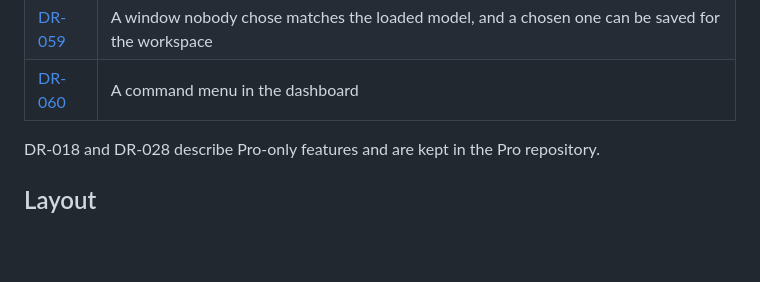
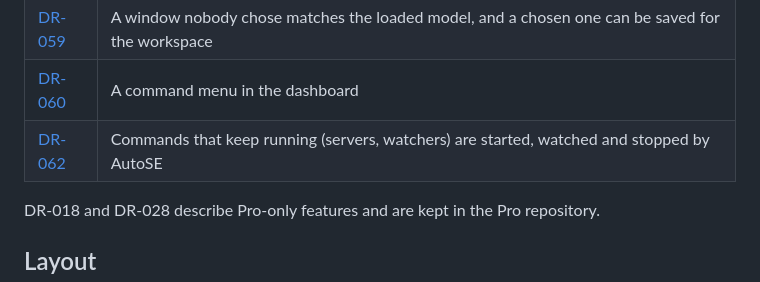
Before and after one commit to AutoSE-Labs/autose, a Markdown page: README.md, the part around the change. Rendered like a GitHub page; blank space fills up the shorter version.

```diff
--- a/README.md
+++ b/README.md
@@ -128,6 +128,7 @@ Every notable decision behind this project — architecture, product scope, non-
 | [DR-058](docs/DecisionRecords/DR-058-a-session-keeps-its-provider-and-follows-its-key.md) | A reopened session goes back to its provider, and open sessions follow a rotated key |
 | [DR-059](docs/DecisionRecords/DR-059-match-the-loaded-window-and-save-a-workspace-default.md) | A window nobody chose matches the loaded model, and a chosen one can be saved for the workspace |
 | [DR-060](docs/DecisionRecords/DR-060-a-command-menu.md) | A command menu in the dashboard |
+| [DR-062](docs/DecisionRecords/DR-062-commands-that-keep-running-are-managed.md) | Commands that keep running (servers, watchers) are started, watched and stopped by AutoSE |
 
 DR-018 and DR-028 describe Pro-only features and are kept in the Pro repository.
 
```
Also changed, not shown: docs/DecisionRecords/DR-062-commands-that-keep-running-are-managed.md (added, +106 -0 lines).
